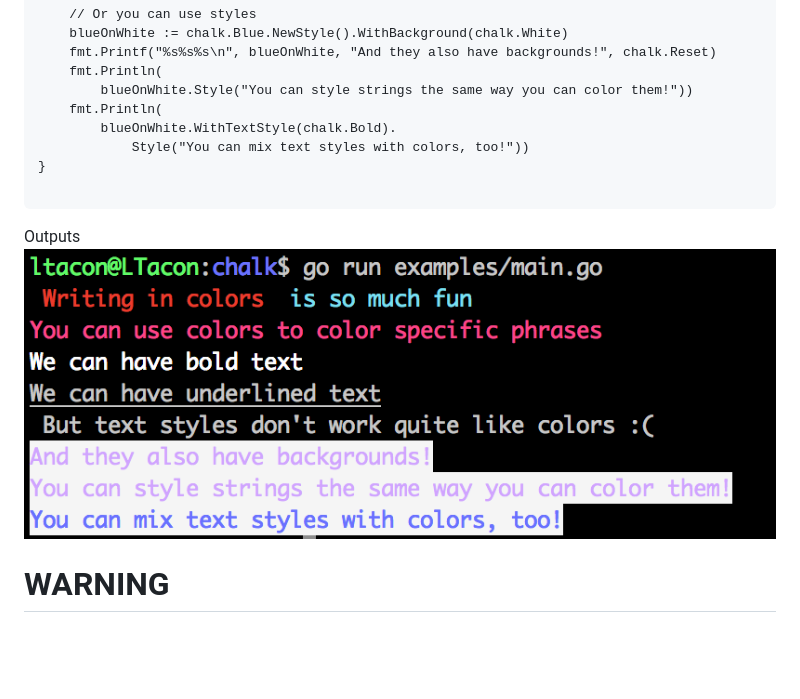
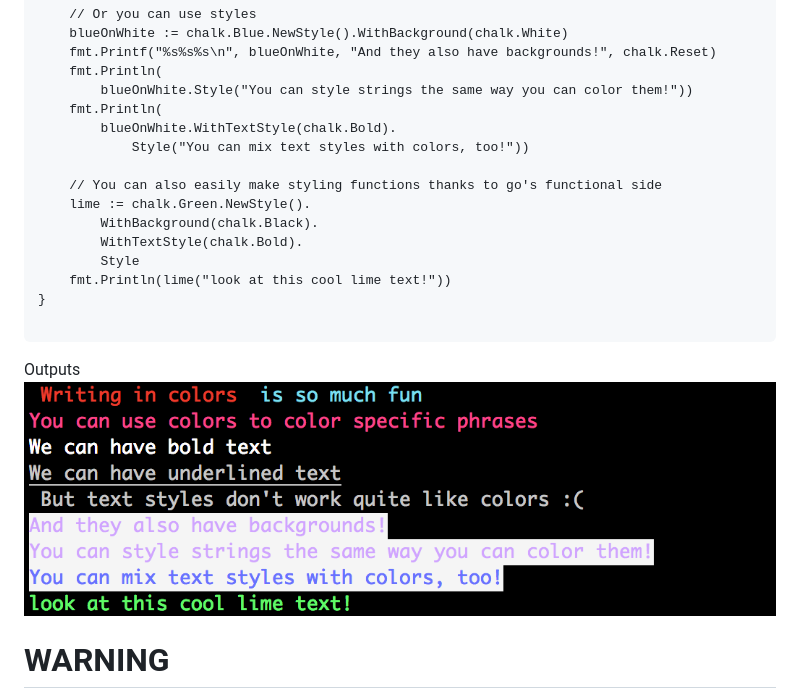
Before and after one commit to ttacon/chalk, a Markdown page: README.md, the part around the change. GitHub-like rendering; pictures changed too: img/chalk_example.png; blank space fills up the shorter version.

Commit message:
Show how to create custom styling functions

````diff
--- a/README.md
+++ b/README.md
@@ -47,6 +47,13 @@ func main() {
 	fmt.Println(
 		blueOnWhite.WithTextStyle(chalk.Bold).
 			Style("You can mix text styles with colors, too!"))
+
+	// You can also easily make styling functions thanks to go's functional side
+	lime := chalk.Green.NewStyle().
+		WithBackground(chalk.Black).
+		WithTextStyle(chalk.Bold).
+		Style
+	fmt.Println(lime("look at this cool lime text!"))
 }
 
 ```
````
Also changed, not shown: 1 other file.
